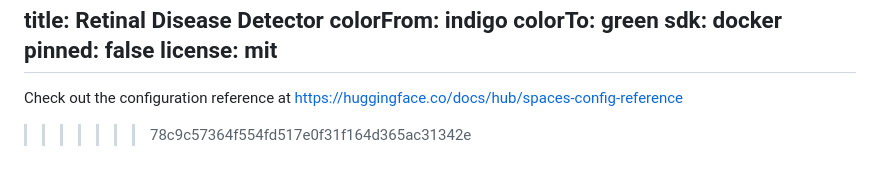
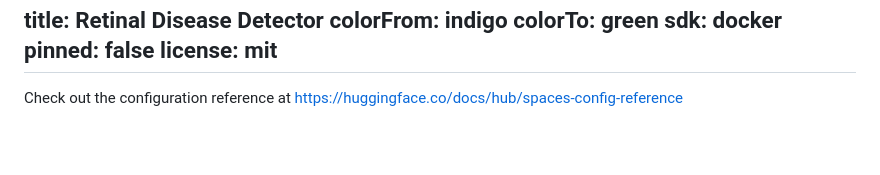
Before and after one commit to Hidaayet/retinal-disease-detector, a Markdown page: README.md, the part around the change. Rendered like a GitHub page; blank space fills up the shorter version.

```diff
--- a/README.md
+++ b/README.md
@@ -167,4 +167,3 @@ license: mit
 ---
 
 Check out the configuration reference at https://huggingface.co/docs/hub/spaces-config-reference
->>>>>>> 78c9c57364f554fd517e0f31f164d365ac31342e
```
